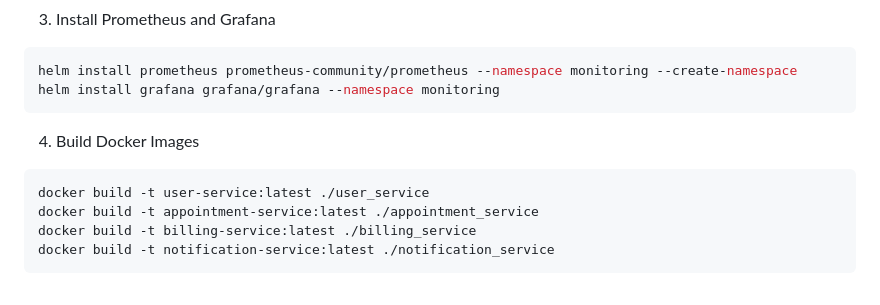
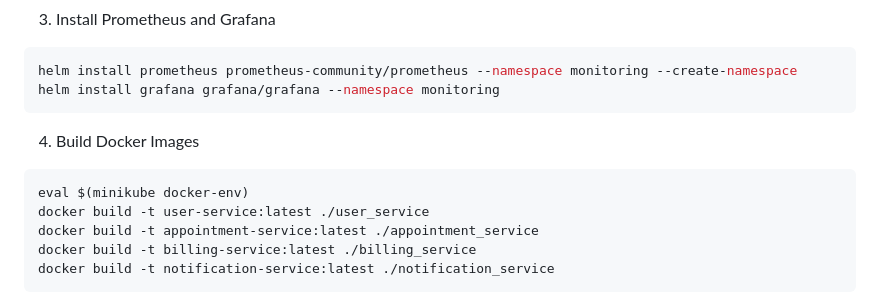
Before and after one commit to genepaul1/SOA915, a Markdown page: README.md, the part around the change. Drawn GitHub-style.

````diff
--- a/README.md
+++ b/README.md
@@ -75,6 +75,7 @@ helm install grafana grafana/grafana --namespace monitoring
 
 4. Build Docker Images
 ```bash
+eval $(minikube docker-env)
 docker build -t user-service:latest ./user_service
 docker build -t appointment-service:latest ./appointment_service
 docker build -t billing-service:latest ./billing_service
````
